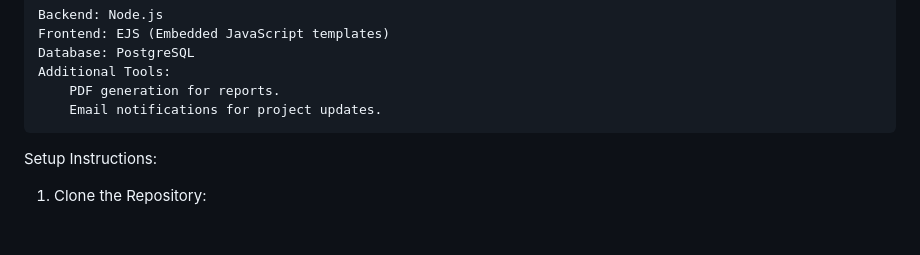
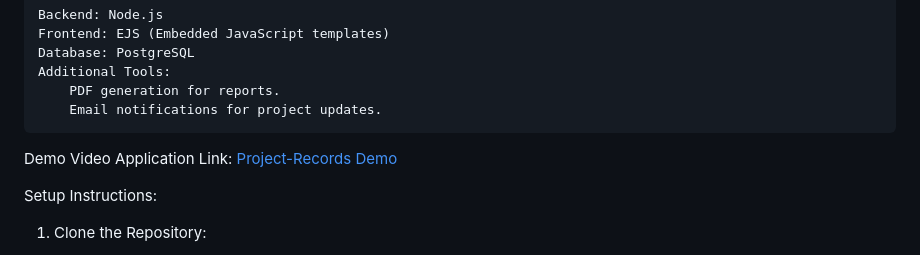
Before and after one commit to ArminVejzovic/Project-Records, a Markdown page: README.md, the part around the change. Rendered like a GitHub page; blank space fills up the shorter version.

```diff
--- a/README.md
+++ b/README.md
@@ -36,6 +36,9 @@ Technologies Used:
     Additional Tools:
         PDF generation for reports.
         Email notifications for project updates.
+
+Demo Video Application Link:
+[Project-Records Demo]([https://youtu.be/Rb8raOZi6J8])
 
 Setup Instructions:
 1. Clone the Repository:
```
